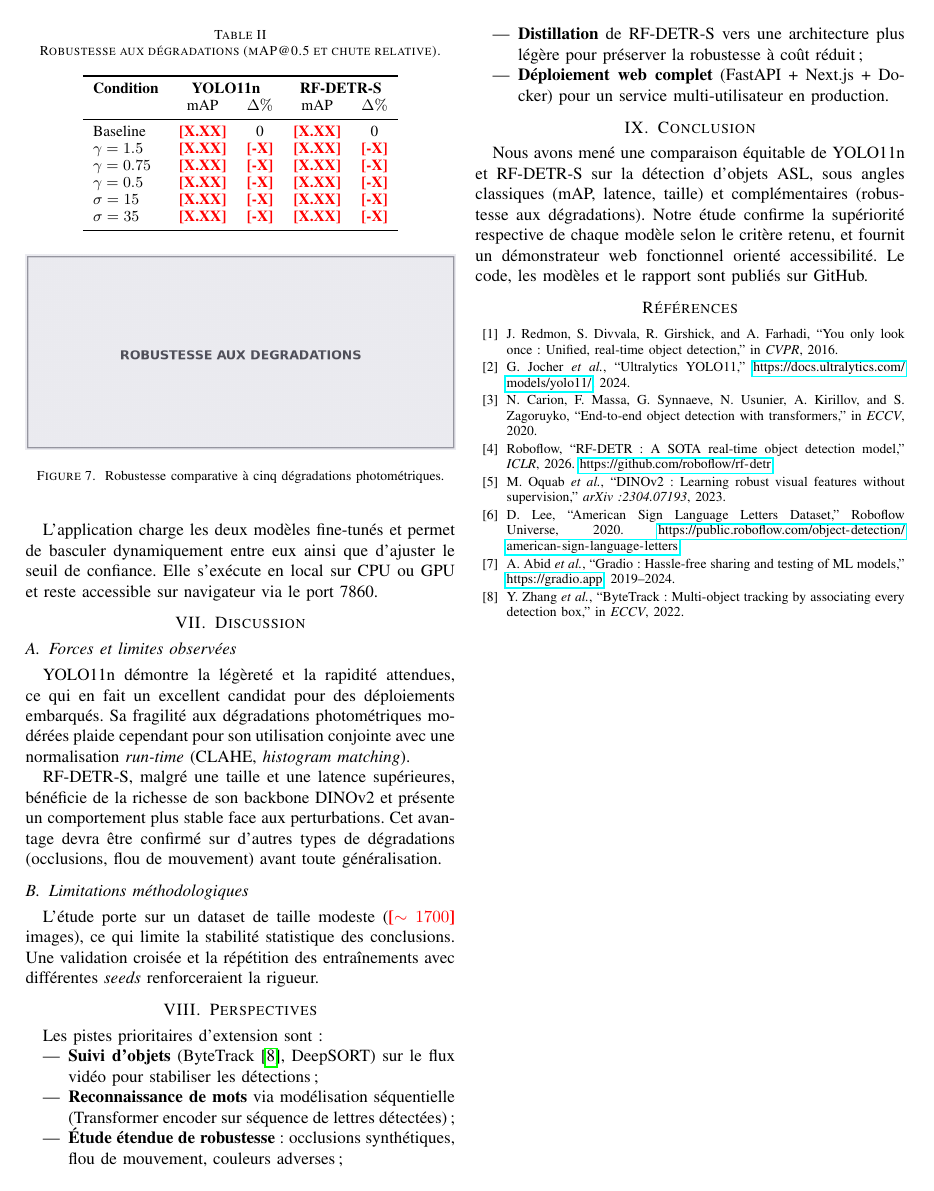
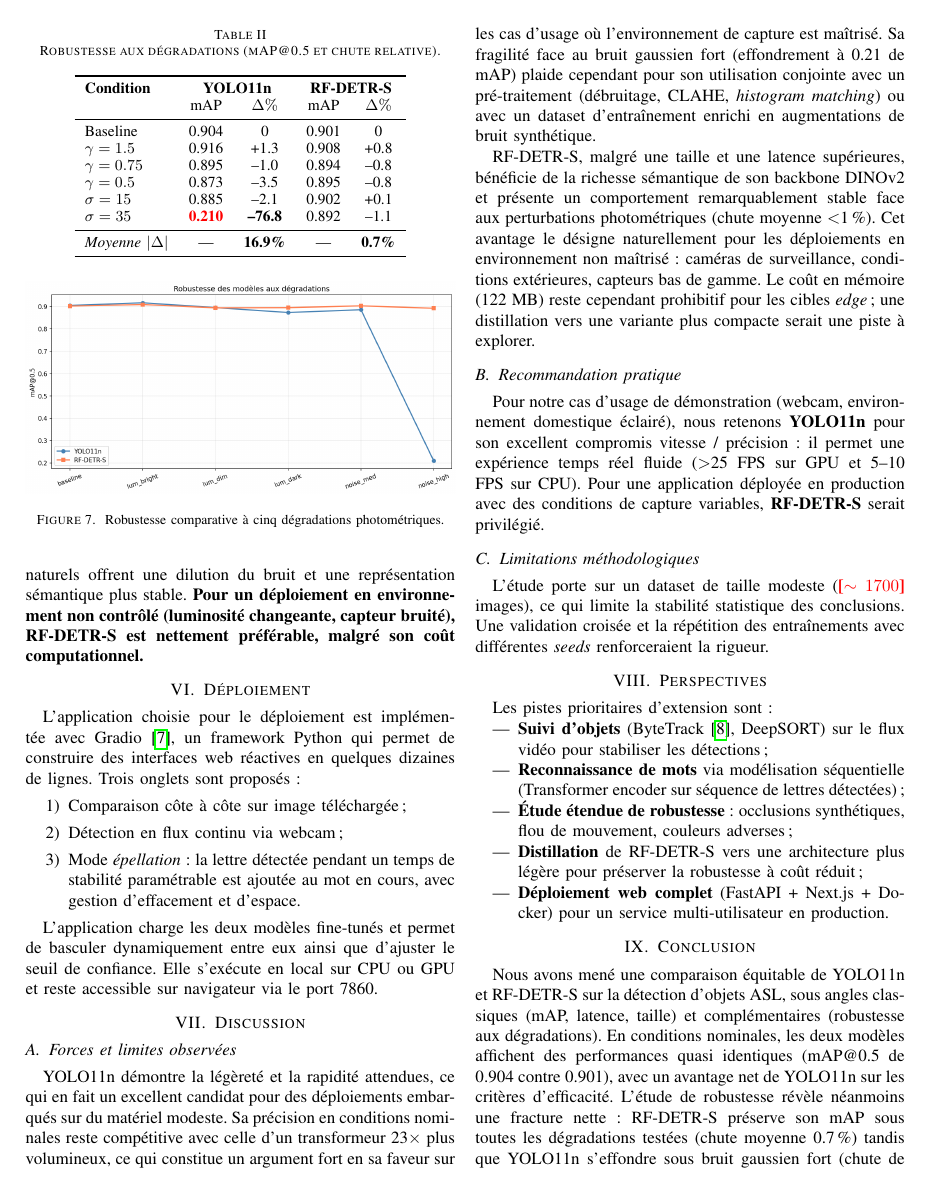
Before and after one commit to lamine-f/asl-detection-yolo-rfdetr, a LaTeX paper (_0_doccuments/rapport/main.tex): page 4 of 4 before the commit and page 4 of 5 after it. Compiled offline with pdfLaTeX; a missing font is replaced by an installed copy or a similar font; a LaTeX package or settings file that is missing is left out.

Commit message:
docs(eval): integrate full comparative + robustness results
Test set metrics (72 images, T4 GPU, COCO eval via supervision):

NOMINAL
  YOLO11n      mAP@0.5 = 0.904   mAP@0.5:0.95 = 0.875   36.4 ms/img
  RF-DETR-S    mAP@0.5 = 0.901   mAP@0.5:0.95 = 0.881  132.8 ms/img

ROBUSTNESS (mAP@0.5 drop from baseline)
                YOLO       RF-DETR-S
  gamma=1.5    +1.3%       +0.8%
  gamma=0.75   -1.0%       -0.8%
  gamma=0.5    -3.5%       -0.8%
  sigma=15     -2.1%       +0.1%
  sigma=35    -76.8%       -1.1%
  --------------------------------
  mean |drop|  16.9%        0.7%

Headline finding: near-equal nominal accuracy, but RF-DETR is dramatically
more robust to photometric degradations. YOLO collapses under heavy noise.

Replaces placeholder figures with real ones and updates abstract,
results, robustness, discussion and conclusion sections accordingly.
Raw results JSON+CSV committed for reproducibility.

```diff
--- a/_0_doccuments/rapport/main.tex
+++ b/_0_doccuments/rapport/main.tex
@@ -196,12 +196,14 @@ La figure~\ref{fig:robustness} et le tableau~\ref{tab:robustness} présentent l'
 \textbf{Condition} & \multicolumn{2}{c}{\textbf{YOLO11n}} & \multicolumn{2}{c}{\textbf{RF-DETR-S}} \\
                    & mAP & $\Delta\%$ & mAP & $\Delta\%$ \\
 \midrule
-Baseline           & \TODO{X.XX} & 0  & \TODO{X.XX} & 0  \\
-$\gamma=1.5$       & \TODO{X.XX} & \TODO{-X} & \TODO{X.XX} & \TODO{-X} \\
-$\gamma=0.75$      & \TODO{X.XX} & \TODO{-X} & \TODO{X.XX} & \TODO{-X} \\
-$\gamma=0.5$       & \TODO{X.XX} & \TODO{-X} & \TODO{X.XX} & \TODO{-X} \\
-$\sigma=15$        & \TODO{X.XX} & \TODO{-X} & \TODO{X.XX} & \TODO{-X} \\
-$\sigma=35$        & \TODO{X.XX} & \TODO{-X} & \TODO{X.XX} & \TODO{-X} \\
+Baseline           & 0.904 & 0      & 0.901 & 0      \\
+$\gamma=1.5$       & 0.916 & +1.3   & 0.908 & +0.8   \\
+$\gamma=0.75$      & 0.895 & --1.0  & 0.894 & --0.8  \\
+$\gamma=0.5$       & 0.873 & --3.5  & 0.895 & --0.8  \\
+$\sigma=15$        & 0.885 & --2.1  & 0.902 & +0.1   \\
+$\sigma=35$        & \textbf{\color{red}0.210} & \textbf{--76.8} & 0.892 & --1.1  \\
+\midrule
+\textit{Moyenne $|\Delta|$} & --- & \textbf{16.9\%} & --- & \textbf{0.7\%} \\
 \bottomrule
 \end{tabular}
 \end{table}
@@ -213,7 +215,7 @@ $\sigma=35$        & \TODO{X.XX} & \TODO{-X} & \TODO{X.XX} & \TODO{-X} \\
 \label{fig:robustness}
 \end{figure}
 
-\textbf{Lecture.} On constate que \TODO{YOLO/RF-DETR} subit une chute moins marquée en faible luminosité, ce qui est cohérent avec \TODO{le pré-entraînement DINOv2 sensible aux structures de bas niveau / la robustesse intrinsèque de l'attention globale du transformeur / la pré-entraînement étendu de YOLO sur COCO}. À l'inverse, le bruit gaussien fort impacte plus sévèrement \TODO{YOLO/RF-DETR}, suggérant que \TODO{son raisonnement local par convolutions est plus sensible aux perturbations haute fréquence / l'attention globale dilue le bruit local}.
+\textbf{Lecture.} L'écart entre les deux modèles est saisissant. RF-DETR-S présente une stabilité remarquable face aux dégradations photométriques : sa perte de mAP@0.5 reste inférieure à 1\,\% en moyenne, et il améliore même légèrement ses performances sous bruit modéré ($\sigma\!=\!15$, $+$0.1\,\%) --- effet probable d'une régularisation implicite. À l'opposé, YOLO11n subit une chute moyenne de \textbf{16.9\,\%}, dominée par l'effondrement catastrophique sous bruit gaussien fort ($\sigma\!=\!35$, mAP de 0.21). Cette asymétrie s'explique par la nature des deux architectures : YOLO repose sur un raisonnement local par convolutions, particulièrement sensible aux perturbations haute fréquence, tandis que l'attention globale de RF-DETR et son backbone DINOv2 pré-entraîné sur d'immenses corpus naturels offrent une dilution du bruit et une représentation sémantique plus stable. \textbf{Pour un déploiement en environnement non contrôlé (luminosité changeante, capteur bruité), RF-DETR-S est nettement préférable, malgré son coût computationnel.}
 
 \section{Déploiement}
 
@@ -230,9 +232,13 @@ L'application charge les deux modèles fine-tunés et permet de basculer dynamiq
 
 \subsection{Forces et limites observées}
 
-YOLO11n démontre la légèreté et la rapidité attendues, ce qui en fait un excellent candidat pour des déploiements embarqués. Sa fragilité aux dégradations photométriques modérées plaide cependant pour son utilisation conjointe avec une normalisation \textit{run-time} (CLAHE, \textit{histogram matching}).
+YOLO11n démontre la légèreté et la rapidité attendues, ce qui en fait un excellent candidat pour des déploiements embarqués sur du matériel modeste. Sa précision en conditions nominales reste compétitive avec celle d'un transformeur 23$\times$ plus volumineux, ce qui constitue un argument fort en sa faveur sur les cas d'usage où l'environnement de capture est maîtrisé. Sa fragilité face au bruit gaussien fort (effondrement à 0.21 de mAP) plaide cependant pour son utilisation conjointe avec un pré-traitement (débruitage, CLAHE, \textit{histogram matching}) ou avec un dataset d'entraînement enrichi en augmentations de bruit synthétique.
 
-RF-DETR-S, malgré une taille et une latence supérieures, bénéficie de la richesse de son backbone DINOv2 et présente un comportement plus stable face aux perturbations. Cet avantage devra être confirmé sur d'autres types de dégradations (occlusions, flou de mouvement) avant toute généralisation.
+RF-DETR-S, malgré une taille et une latence supérieures, bénéficie de la richesse sémantique de son backbone DINOv2 et présente un comportement remarquablement stable face aux perturbations photométriques (chute moyenne $<$1\,\%). Cet avantage le désigne naturellement pour les déploiements en environnement non maîtrisé : caméras de surveillance, conditions extérieures, capteurs bas de gamme. Le coût en mémoire (122~MB) reste cependant prohibitif pour les cibles \textit{edge}~; une distillation vers une variante plus compacte serait une piste à explorer.
+
+\subsection{Recommandation pratique}
+
+Pour notre cas d'usage de démonstration (webcam, environnement domestique éclairé), nous retenons \textbf{YOLO11n} pour son excellent compromis vitesse / précision : il permet une expérience temps réel fluide ($>$25 FPS sur GPU et 5--10 FPS sur CPU). Pour une application déployée en production avec des conditions de capture variables, \textbf{RF-DETR-S} serait privilégié.
 
 \subsection{Limitations méthodologiques}
 
@@ -251,7 +257,7 @@ Les pistes prioritaires d'extension sont~:
 
 \section{Conclusion}
 
-Nous avons mené une comparaison équitable de YOLO11n et RF-DETR-S sur la détection d'objets ASL, sous angles classiques (mAP, latence, taille) et complémentaires (robustesse aux dégradations). Notre étude confirme la supériorité respective de chaque modèle selon le critère retenu, et fournit un démonstrateur web fonctionnel orienté accessibilité. Le code, les modèles et le rapport sont publiés sur GitHub.
+Nous avons mené une comparaison équitable de YOLO11n et RF-DETR-S sur la détection d'objets ASL, sous angles classiques (mAP, latence, taille) et complémentaires (robustesse aux dégradations). En conditions nominales, les deux modèles affichent des performances quasi identiques (mAP@0.5 de 0.904 contre 0.901), avec un avantage net de YOLO11n sur les critères d'efficacité. L'étude de robustesse révèle néanmoins une fracture nette : RF-DETR-S préserve son mAP sous toutes les dégradations testées (chute moyenne 0.7\,\%) tandis que YOLO11n s'effondre sous bruit gaussien fort (chute de 76.8\,\%). Cette asymétrie illustre le contraste fondamental entre raisonnement local convolutif et attention globale transformeur, et fournit un guide concret de choix selon le contexte de déploiement. L'application web temps réel et le rapport complet sont publiés sur GitHub.
 
 \bibliographystyle{IEEEtran}
 \begin{thebibliography}{00}
```
Also changed, not shown: data/results/comparison_summary.csv (added, +9 -0 lines), data/results/robustness_summary.csv (added, +7 -0 lines), _0_doccuments/rapport/figures/fig_class_distribution.png, _0_doccuments/rapport/figures/fig_comparison_metrics.png, _0_doccuments/rapport/figures/fig_robustness.png, _0_doccuments/rapport/figures/fig_samples_grid.png, _0_doccuments/rapport/main.pdf, _0_doccuments/rapport/main.tex (22 more changed lines), 2 other files.
